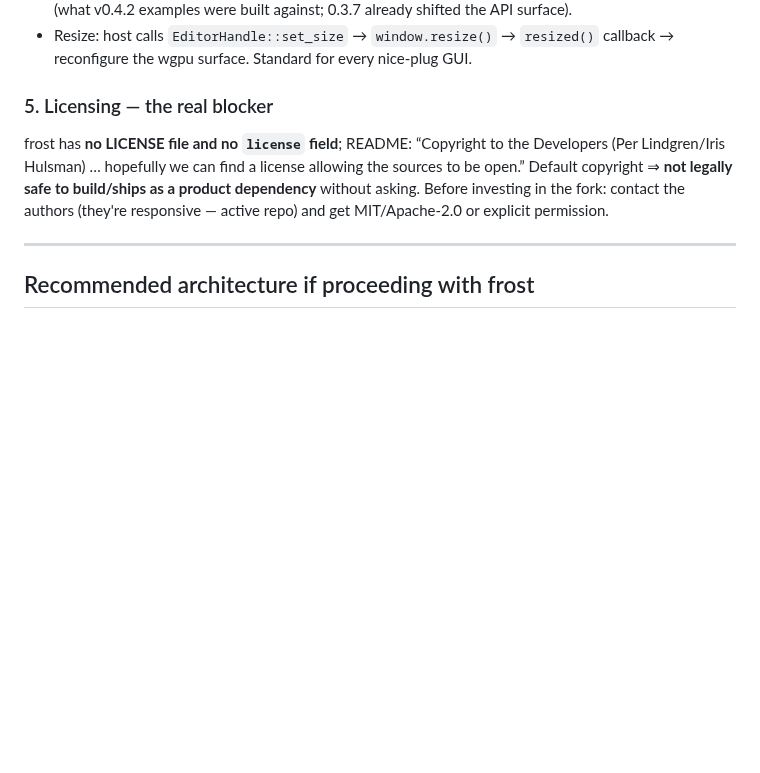
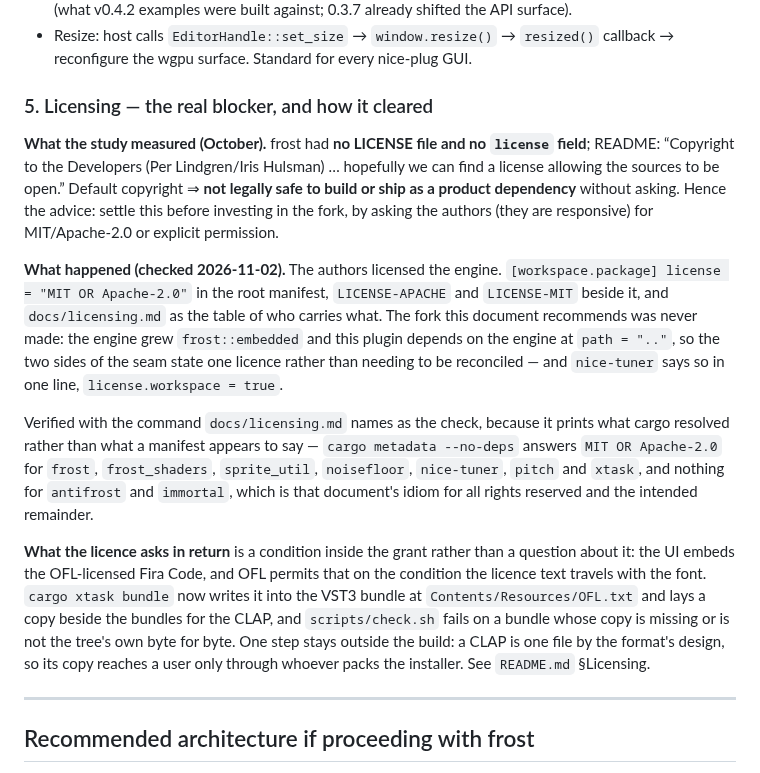
Before and after one commit to perlindgren/frost, a Markdown page: nice-tuner/docs/VIABILITY.md, the part around one of its changes. GitHub-like rendering; blank space fills up the shorter version.

```diff
--- a/nice-tuner/docs/VIABILITY.md
+++ b/nice-tuner/docs/VIABILITY.md
@@ -89,13 +89,36 @@ frost pulls the only winit in the tree; baseview does **not** use winit (it uses
 - Resize: host calls `EditorHandle::set_size` → `window.resize()` → `resized()` callback
   → reconfigure the wgpu surface. Standard for every nice-plug GUI.
 
-### 5. Licensing — the real blocker
+### 5. Licensing — the real blocker, and how it cleared
 
-frost has **no LICENSE file and no `license` field**; README: “Copyright to the
-Developers (Per Lindgren/Iris Hulsman) … hopefully we can find a license allowing the
-sources to be open.” Default copyright ⇒ **not legally safe to build/ships as a
-product dependency** without asking. Before investing in the fork: contact the authors
-(they're responsive — active repo) and get MIT/Apache-2.0 or explicit permission.
+**What the study measured (October).** frost had **no LICENSE file and no `license`
+field**; README: “Copyright to the Developers (Per Lindgren/Iris Hulsman) … hopefully we
+can find a license allowing the sources to be open.” Default copyright ⇒ **not legally
+safe to build or ship as a product dependency** without asking. Hence the advice: settle
+this before investing in the fork, by asking the authors (they are responsive) for
+MIT/Apache-2.0 or explicit permission.
+
+**What happened (checked 2026-11-02).** The authors licensed the engine.
+`[workspace.package] license = "MIT OR Apache-2.0"` in the root manifest, `LICENSE-APACHE`
+and `LICENSE-MIT` beside it, and `docs/licensing.md` as the table of who carries what.
+The fork this document recommends was never made: the engine grew `frost::embedded` and
+this plugin depends on the engine at `path = ".."`, so the two sides of the seam state one
+licence rather than needing to be reconciled — and `nice-tuner` says so in one line,
+`license.workspace = true`.
+
+Verified with the command `docs/licensing.md` names as the check, because it prints what
+cargo resolved rather than what a manifest appears to say — `cargo metadata --no-deps`
+answers `MIT OR Apache-2.0` for `frost`, `frost_shaders`, `sprite_util`, `noisefloor`,
+`nice-tuner`, `pitch` and `xtask`, and nothing for `antifrost` and `immortal`, which is
+that document's idiom for all rights reserved and the intended remainder.
+
+**What the licence asks in return** is a condition inside the grant rather than a question
+about it: the UI embeds the OFL-licensed Fira Code, and OFL permits that on the condition
+the licence text travels with the font. `cargo xtask bundle` now writes it into the VST3
+bundle at `Contents/Resources/OFL.txt` and lays a copy beside the bundles for the CLAP, and
+`scripts/check.sh` fails on a bundle whose copy is missing or is not the tree's own byte for
+byte. One step stays outside the build: a CLAP is one file by the format's design, so its
+copy reaches a user only through whoever packs the installer. See `README.md` §Licensing.
 
 ---
 
```
Also changed, not shown: other parts of nice-tuner/docs/VIABILITY.md (+60 -2 lines).
